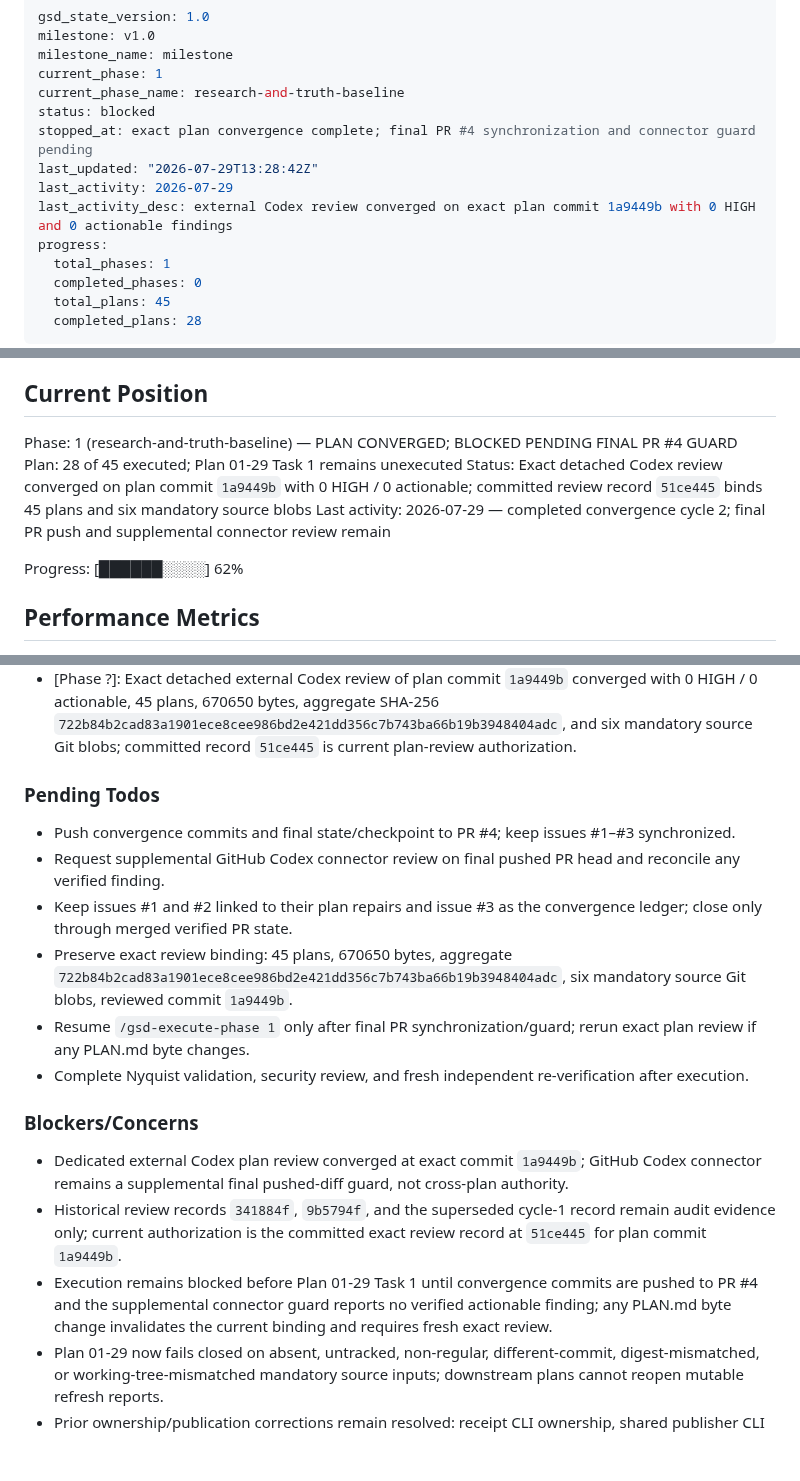
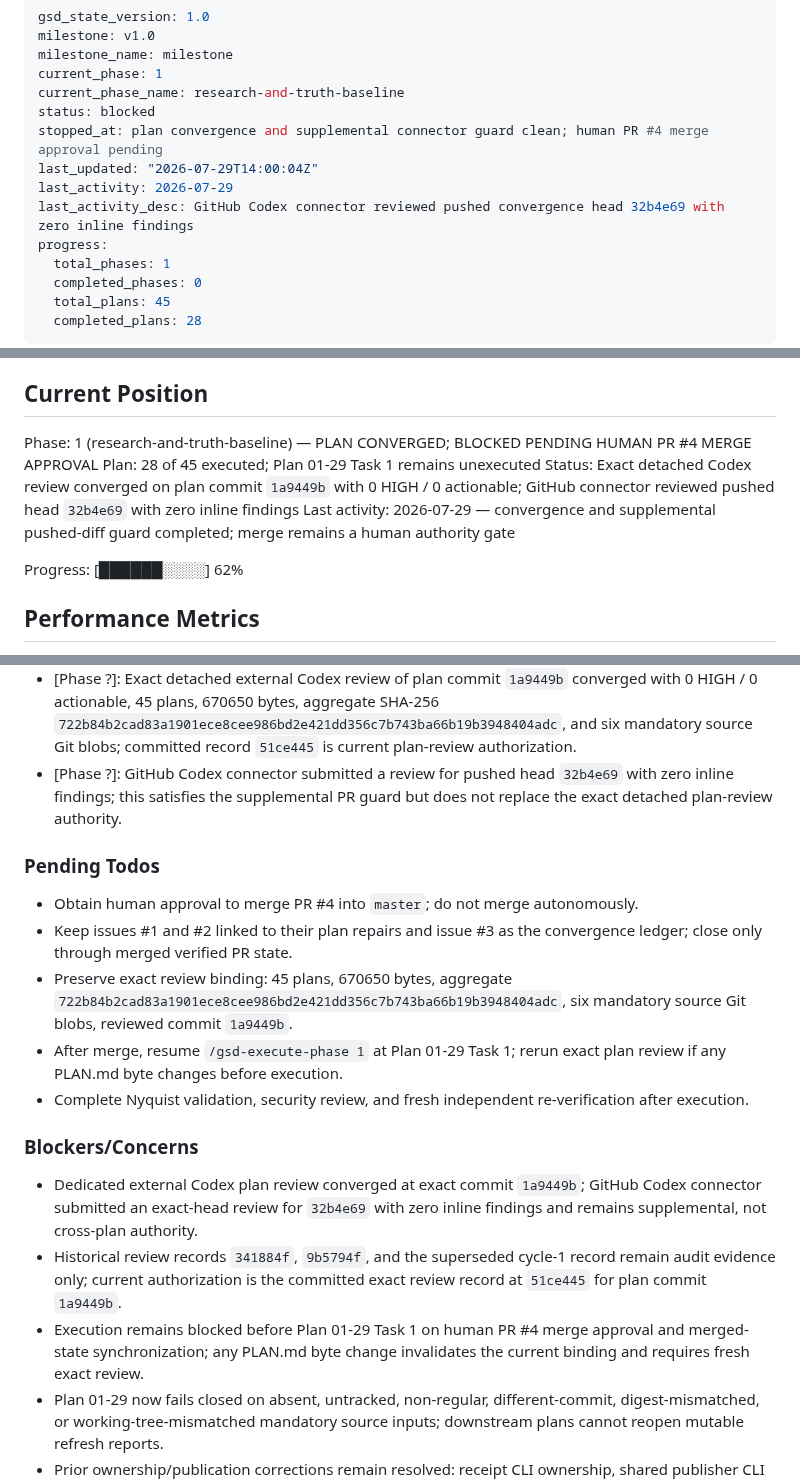
Before and after one commit to jodobear/learn-napplets, a Markdown page: .planning/STATE.md, 3 parts joined by grey strips. Drawn GitHub-style; blank space fills up the shorter version.

Commit message:
docs: record clean supplemental PR guard
Co-Authored-By: Claude <noreply@anthropic.com>

```diff
--- a/.planning/STATE.md
+++ b/.planning/STATE.md
@@ -5,10 +5,10 @@ milestone_name: milestone
 current_phase: 1
 current_phase_name: research-and-truth-baseline
 status: blocked
-stopped_at: exact plan convergence complete; final PR #4 synchronization and connector guard pending
-last_updated: "2026-07-29T13:28:42Z"
+stopped_at: plan convergence and supplemental connector guard clean; human PR #4 merge approval pending
+last_updated: "2026-07-29T14:00:04Z"
 last_activity: 2026-07-29
-last_activity_desc: external Codex review converged on exact plan commit 1a9449b with 0 HIGH and 0 actionable findings
+last_activity_desc: GitHub Codex connector reviewed pushed convergence head 32b4e69 with zero inline findings
 progress:
   total_phases: 1
   completed_phases: 0
@@ -27,10 +27,10 @@ See: `.planning/PROJECT.md` (updated 2026-07-23)
 
 ## Current Position
 
-Phase: 1 (research-and-truth-baseline) — PLAN CONVERGED; BLOCKED PENDING FINAL PR #4 GUARD
+Phase: 1 (research-and-truth-baseline) — PLAN CONVERGED; BLOCKED PENDING HUMAN PR #4 MERGE APPROVAL
 Plan: 28 of 45 executed; Plan 01-29 Task 1 remains unexecuted
-Status: Exact detached Codex review converged on plan commit `1a9449b` with 0 HIGH / 0 actionable; committed review record `51ce445` binds 45 plans and six mandatory source blobs
-Last activity: 2026-07-29 — completed convergence cycle 2; final PR push and supplemental connector review remain
+Status: Exact detached Codex review converged on plan commit `1a9449b` with 0 HIGH / 0 actionable; GitHub connector reviewed pushed head `32b4e69` with zero inline findings
+Last activity: 2026-07-29 — convergence and supplemental pushed-diff guard completed; merge remains a human authority gate
 
 Progress: [██████░░░░] 62%
 
@@ -187,21 +187,21 @@ Decisions are logged in `PROJECT.md` Key Decisions table. Current planning const
 - [Phase ?]: The repaired committed 45-plan snapshot at `51bd4da` totals 659132 bytes with aggregate SHA-256 `f5f924b6347e74311e2c3e0567241d3232adbe1550a122f6990eb35f56f7e24e`; final reviewed commit will be PR #4 head after continuity updates.
 - [Phase ?]: Convergence cycle 1 found one MEDIUM/actionable finite-ledger closure defect; Plans 01-38 and 01-40 now close fixed fourteen-attempt canonical ledgers before later digest-bound post-closure verification.
 - [Phase ?]: Exact detached external Codex review of plan commit `1a9449b` converged with 0 HIGH / 0 actionable, 45 plans, 670650 bytes, aggregate SHA-256 `722b84b2cad83a1901ece8cee986bd2e421dd356c7b743ba66b19b3948404adc`, and six mandatory source Git blobs; committed record `51ce445` is current plan-review authorization.
+- [Phase ?]: GitHub Codex connector submitted a review for pushed head `32b4e69` with zero inline findings; this satisfies the supplemental PR guard but does not replace the exact detached plan-review authority.
 
 ### Pending Todos
 
-- Push convergence commits and final state/checkpoint to PR #4; keep issues #1–#3 synchronized.
-- Request supplemental GitHub Codex connector review on final pushed PR head and reconcile any verified finding.
+- Obtain human approval to merge PR #4 into `master`; do not merge autonomously.
 - Keep issues #1 and #2 linked to their plan repairs and issue #3 as the convergence ledger; close only through merged verified PR state.
 - Preserve exact review binding: 45 plans, 670650 bytes, aggregate `722b84b2cad83a1901ece8cee986bd2e421dd356c7b743ba66b19b3948404adc`, six mandatory source Git blobs, reviewed commit `1a9449b`.
-- Resume `/gsd-execute-phase 1` only after final PR synchronization/guard; rerun exact plan review if any PLAN.md byte changes.
+- After merge, resume `/gsd-execute-phase 1` at Plan 01-29 Task 1; rerun exact plan review if any PLAN.md byte changes before execution.
 - Complete Nyquist validation, security review, and fresh independent re-verification after execution.
 
 ### Blockers/Concerns
 
-- Dedicated external Codex plan review converged at exact commit `1a9449b`; GitHub Codex connector remains a supplemental final pushed-diff guard, not cross-plan authority.
+- Dedicated external Codex plan review converged at exact commit `1a9449b`; GitHub Codex connector submitted an exact-head review for `32b4e69` with zero inline findings and remains supplemental, not cross-plan authority.
 - Historical review records `341884f`, `9b5794f`, and the superseded cycle-1 record remain audit evidence only; current authorization is the committed exact review record at `51ce445` for plan commit `1a9449b`.
-- Execution remains blocked before Plan 01-29 Task 1 until convergence commits are pushed to PR #4 and the supplemental connector guard reports no verified actionable finding; any PLAN.md byte change invalidates the current binding and requires fresh exact review.
+- Execution remains blocked before Plan 01-29 Task 1 on human PR #4 merge approval and merged-state synchronization; any PLAN.md byte change invalidates the current binding and requires fresh exact review.
 - Plan 01-29 now fails closed on absent, untracked, non-regular, different-commit, digest-mismatched, or working-tree-mismatched mandatory source inputs; downstream plans cannot reopen mutable refresh reports.
 - Prior ownership/publication corrections remain resolved: receipt CLI ownership, shared publisher CLI ownership, real five-file observed-refresh publication, and Plan 01-36→01-43→01-37 ordering remain explicit in the revised dependency graph.
 - Plans otherwise preserve automated dependency locking, task-local boundary regressions, direct receipt validation, validator ownership, staged atomic publication, extensible ASVS findings, and one-user/multi-role sign-offs.
```
Also changed, not shown: other parts of .planning/STATE.md (+3 -3 lines), 1 other file.
